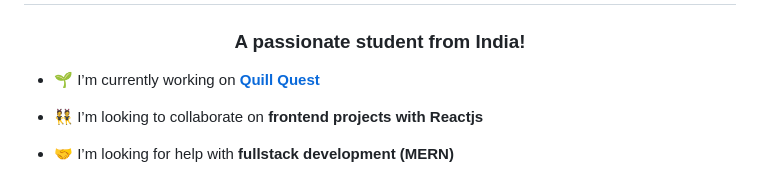
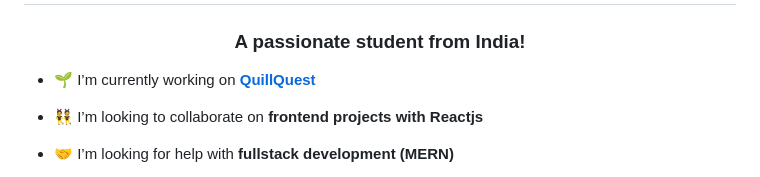
Before and after one commit to 24kaushik/24kaushik, a Markdown page: README.md, the part around the change. Drawn GitHub-style.

```diff
--- a/README.md
+++ b/README.md
@@ -1,7 +1,7 @@
 <h1 align="center">Hello! 👋, I'm Kaushik</h1>
 <h3 align="center">A passionate student from India!</h3>
 
-- 🌱 I’m currently working on **[Quill Quest](https://github.com/24kaushik/QuillQuest)**
+- 🌱 I’m currently working on **[QuillQuest](https://github.com/24kaushik/QuillQuest)**
 
 - 👯 I’m looking to collaborate on **frontend projects with Reactjs**
 
```
